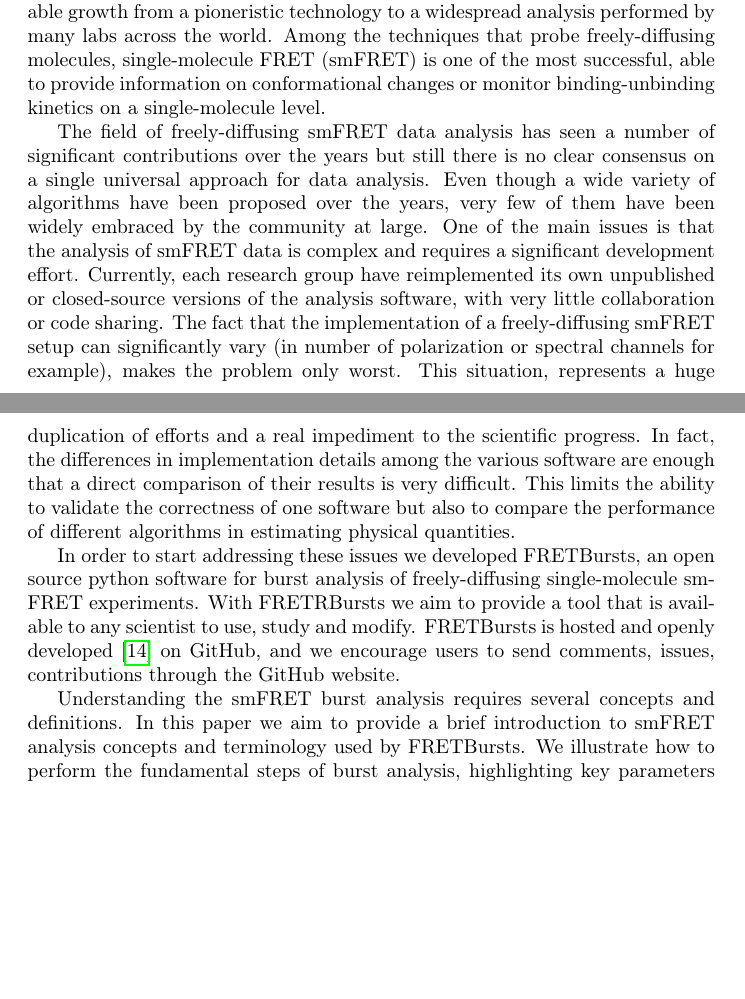
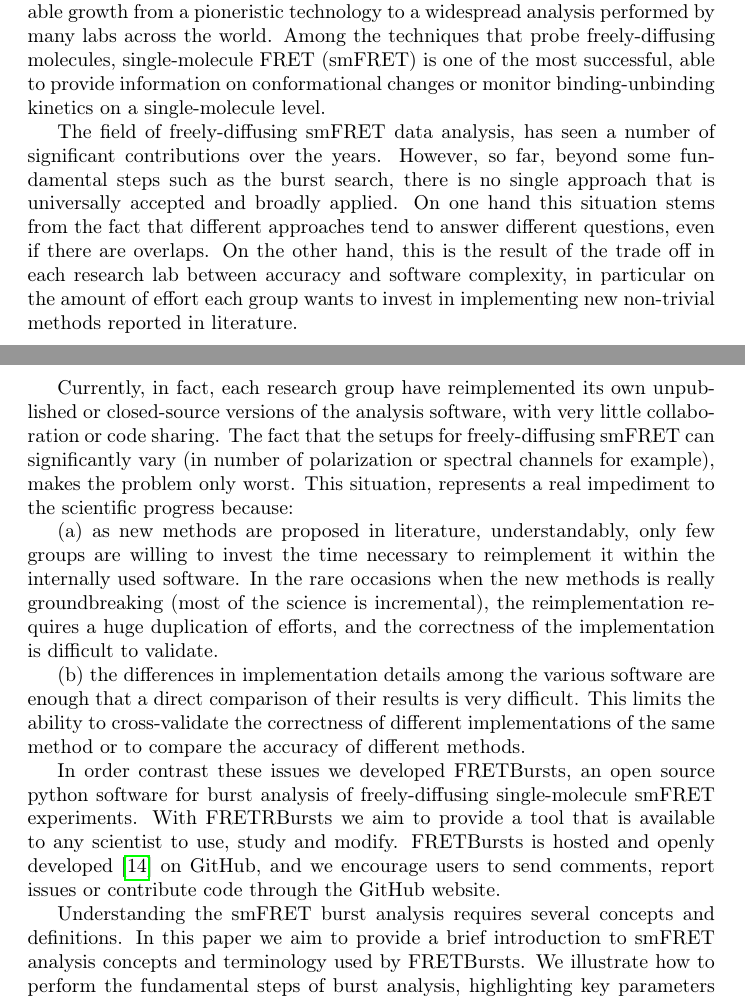
Before and after one commit to tritemio/fretbursts_paper, a LaTeX paper (main.tex, which reads Introduction.tex): two parts of pages 2 and 3 of 21, joined at a grey line, cut so that both start at the same text, the shorter picture padded with empty space. Compiled offline with pdfLaTeX.

Commit message:
edited Introduction.tex

```diff
--- a/Introduction.tex
+++ b/Introduction.tex
@@ -2,41 +2,51 @@
 
 \subsection{What is FRETBursts}
 
-In the last 20 years the field of single molecule spectroscopy has seen a remarkable
+In the last 20 years, the field of single molecule spectroscopy has seen a remarkable
 growth from a pioneristic technology to a widespread analysis performed by many labs
 across the world. Among the techniques that probe freely-diffusing molecules,
 single-molecule FRET (smFRET) is one of the most successful, able to provide
 information on conformational changes or monitor binding-unbinding kinetics on
 a single-molecule level.
 
-The field of freely-diffusing smFRET data analysis has seen a number of significant
-contributions over the years but still there is no clear consensus on a single
-universal approach for data analysis.
-Even though a wide variety of algorithms have been proposed over the years, very few
-of them have been widely embraced by the community at large. One of the main issues
-is that the analysis of smFRET data is complex and requires a significant
-development effort. Currently,
+The field of freely-diffusing smFRET data analysis, has seen a number of significant
+contributions over the years. However, so far, beyond some fundamental steps such as the burst search,
+there is no single approach that is universally accepted and broadly applied.
+On one hand this situation stems from the fact that
+different approaches tend to answer different questions, even if there are overlaps.
+On the other hand, this is the result of the trade off in each research lab
+between accuracy and software complexity, in particular on the amount of effort
+each group wants to invest in implementing new non-trivial methods reported in literature.
+
+Currently, in fact,
 each research group have reimplemented its own unpublished or closed-source versions
 of the analysis software, with very little collaboration or code sharing.
-The fact that the implementation of a freely-diffusing smFRET setup can significantly
+The fact that the setups for freely-diffusing smFRET can significantly
 vary (in number of polarization or spectral channels for example),
 makes the problem only worst.
-This situation, represents a huge duplication of efforts and a real
-impediment to the scientific progress.
-In fact, the differences in implementation details among the various software
+This situation, represents a real impediment to the scientific progress because:
+
+(a) as new methods are proposed in literature, understandably, only few
+groups are willing to invest the time necessary to reimplement it within
+the internally used software. In the rare occasions when the new methods
+is really groundbreaking (most of the science is incremental), the reimplementation requires
+a huge duplication of efforts, and the correctness of the implementation
+is difficult to validate.
+
+(b) the differences in implementation details among the various software
 are enough that a direct comparison of their results is very difficult.
-This limits the ability to validate the correctness
-of one software but also to compare the performance of different algorithms
-in estimating physical quantities.
+This limits the ability to cross-validate the correctness of different
+implementations of the same method or to compare the accuracy
+of different methods.
 
-In order to start addressing these issues we developed FRETBursts,
+In order contrast these issues we developed FRETBursts,
 an open source python software for burst analysis of freely-diffusing
 single-molecule smFRET experiments.
 With FRETRBursts we aim to provide a tool that is available to any scientist
 to use, study and modify.
 FRETBursts is hosted and openly developed~\cite{Prli__2012} on GitHub,
-and we encourage users to send comments, issues, contributions through
-the GitHub website.
+and we encourage users to send comments, report issues or contribute code
+through the GitHub website.
 
 Understanding the smFRET burst analysis requires several concepts and definitions.
 In this paper we aim to provide a brief introduction to smFRET analysis concepts
```
